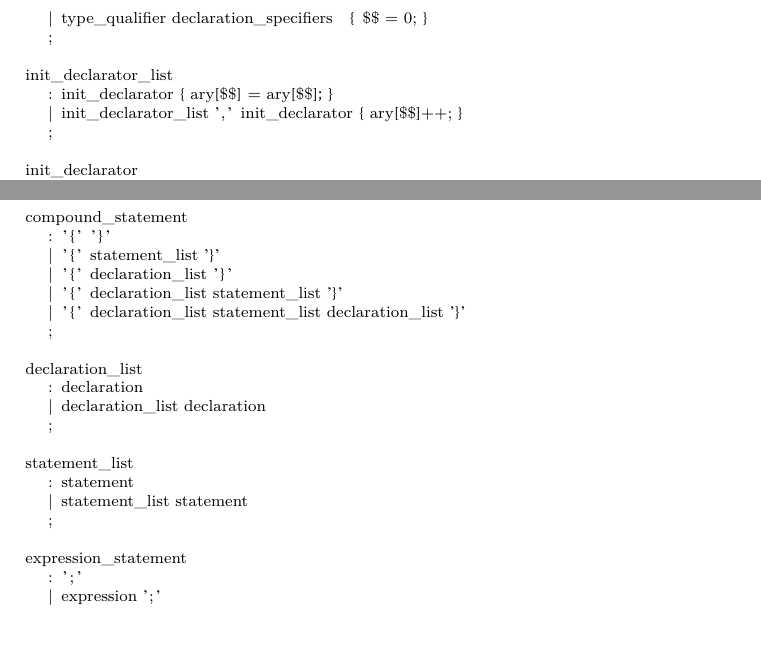
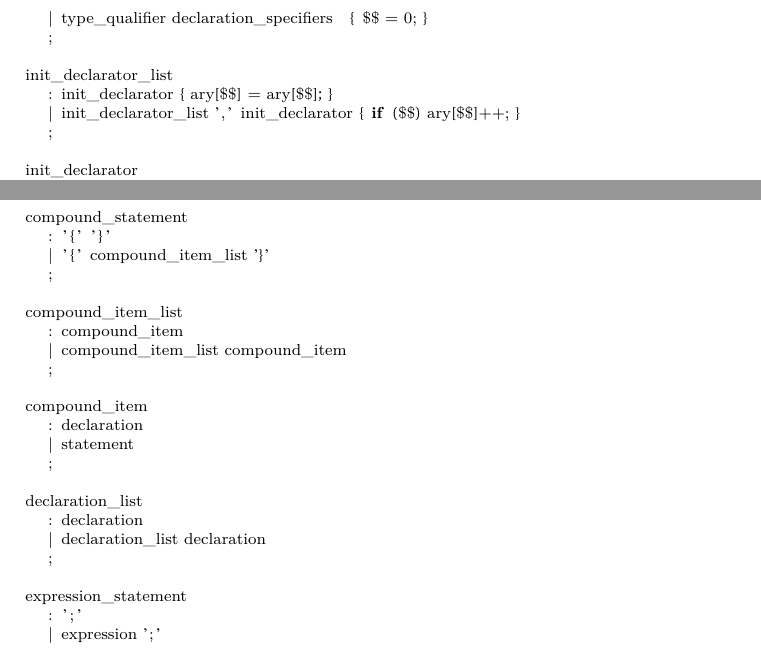
Before and after one commit to kutta97/Hongik-Univ-PL-Homework, a LaTeX problem sheet (hw3c/hw3.tex): two parts of pages 11 and 14 of 24, joined at a grey line, cut so that both start at the same text. Compiled offline with XeLaTeX.

Commit message:
modify hw3.tex

```diff
--- a/hw3c/hw3.tex
+++ b/hw3c/hw3.tex
@@ -624,7 +624,7 @@ C 선언 부분과 YACC 선언 부분으로 나눌 수 있다.
 
 		init_declarator_list
 			: init_declarator	{ ary[$$] = ary[$$]; }
-			| init_declarator_list ',' init_declarator { ary[$$]++; }
+			| init_declarator_list ',' init_declarator { if ($$) ary[$$]++; }
 			;
 
 		init_declarator
@@ -814,20 +814,22 @@ C 선언 부분과 YACC 선언 부분으로 나눌 수 있다.
 
 		compound_statement
 			: '{' '}'
-			| '{' statement_list '}'
-			| '{' declaration_list '}'
-			| '{' declaration_list statement_list '}'
-			| '{' declaration_list statement_list declaration_list '}'
+			| '{' compound_item_list '}'
+			;
+
+		compound_item_list
+			: compound_item
+			| compound_item_list compound_item
+			;
+
+		compound_item
+			: declaration
+			| statement
 			;
 
 		declaration_list
 			: declaration
 			| declaration_list declaration
-			;
-
-		statement_list
-			: statement
-			| statement_list statement
 			;
 
 		expression_statement
```
Also changed, not shown: hw3c/hw3.pdf, hw3c/hw3.tex (4 more changed lines).
